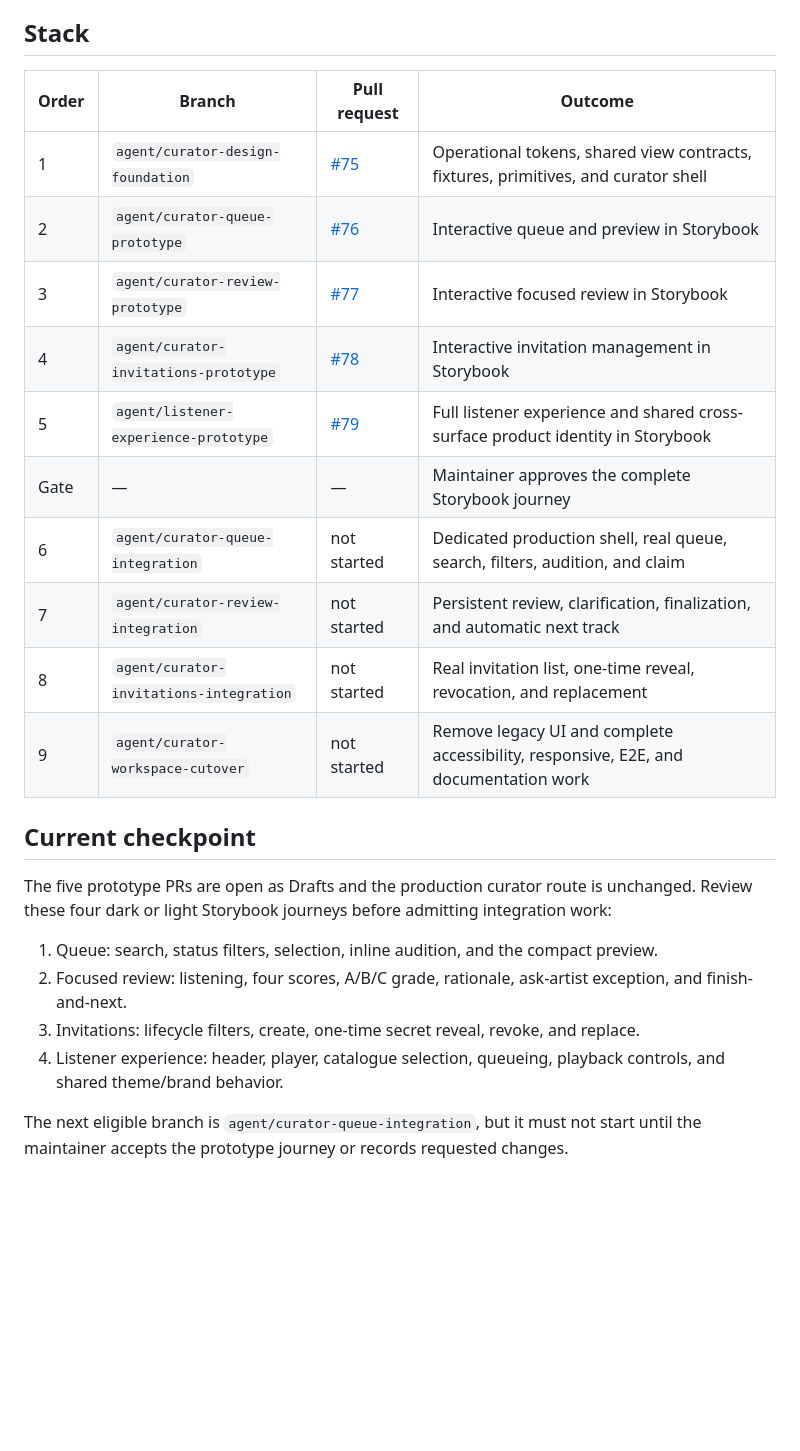
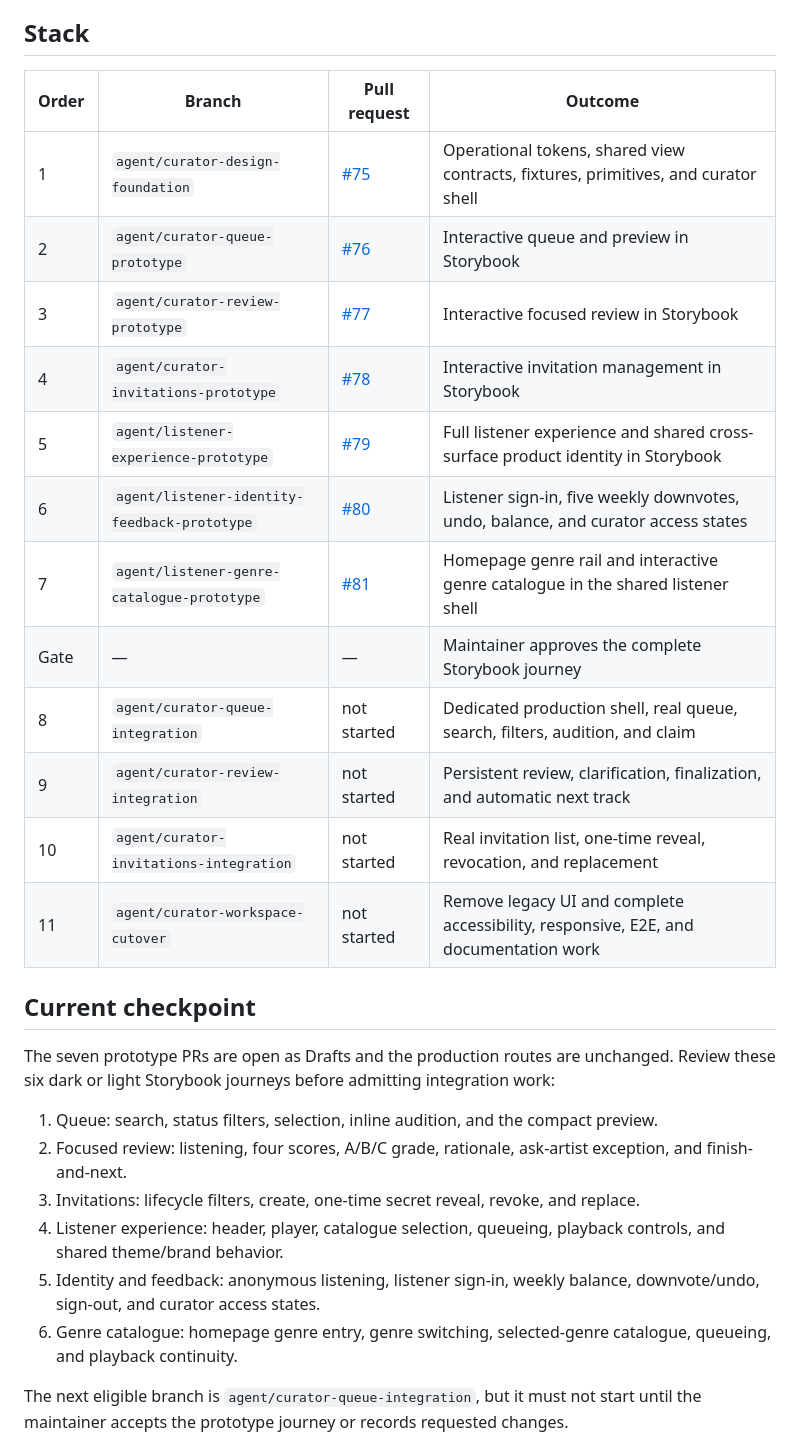
Before and after one commit to svdb-hotmail/sunstrucksynapse.com, a Markdown page: docs/curator-workspace-stack.md, the part around the change. Drawn GitHub-style; blank space fills up the shorter version.

Commit message:
docs: record listener participation contract

```diff
--- a/docs/curator-workspace-stack.md
+++ b/docs/curator-workspace-stack.md
@@ -13,27 +13,31 @@ The normal journey must not expose workflow-state controls. Exceptional actions
 
 ## Stack
 
-| Order | Branch                                  | Pull request                                                        | Outcome                                                                              |
-| ----- | --------------------------------------- | ------------------------------------------------------------------- | ------------------------------------------------------------------------------------ |
-| 1     | `agent/curator-design-foundation`       | [#75](https://github.com/svdb-hotmail/sunstrucksynapse.com/pull/75) | Operational tokens, shared view contracts, fixtures, primitives, and curator shell   |
-| 2     | `agent/curator-queue-prototype`         | [#76](https://github.com/svdb-hotmail/sunstrucksynapse.com/pull/76) | Interactive queue and preview in Storybook                                           |
-| 3     | `agent/curator-review-prototype`        | [#77](https://github.com/svdb-hotmail/sunstrucksynapse.com/pull/77) | Interactive focused review in Storybook                                              |
-| 4     | `agent/curator-invitations-prototype`   | [#78](https://github.com/svdb-hotmail/sunstrucksynapse.com/pull/78) | Interactive invitation management in Storybook                                       |
-| 5     | `agent/listener-experience-prototype`   | [#79](https://github.com/svdb-hotmail/sunstrucksynapse.com/pull/79) | Full listener experience and shared cross-surface product identity in Storybook      |
-| Gate  | —                                       | —                                                                   | Maintainer approves the complete Storybook journey                                   |
-| 6     | `agent/curator-queue-integration`       | not started                                                         | Dedicated production shell, real queue, search, filters, audition, and claim         |
-| 7     | `agent/curator-review-integration`      | not started                                                         | Persistent review, clarification, finalization, and automatic next track             |
-| 8     | `agent/curator-invitations-integration` | not started                                                         | Real invitation list, one-time reveal, revocation, and replacement                   |
-| 9     | `agent/curator-workspace-cutover`       | not started                                                         | Remove legacy UI and complete accessibility, responsive, E2E, and documentation work |
+| Order | Branch                                       | Pull request                                                        | Outcome                                                                              |
+| ----- | -------------------------------------------- | ------------------------------------------------------------------- | ------------------------------------------------------------------------------------ |
+| 1     | `agent/curator-design-foundation`            | [#75](https://github.com/svdb-hotmail/sunstrucksynapse.com/pull/75) | Operational tokens, shared view contracts, fixtures, primitives, and curator shell   |
+| 2     | `agent/curator-queue-prototype`              | [#76](https://github.com/svdb-hotmail/sunstrucksynapse.com/pull/76) | Interactive queue and preview in Storybook                                           |
+| 3     | `agent/curator-review-prototype`             | [#77](https://github.com/svdb-hotmail/sunstrucksynapse.com/pull/77) | Interactive focused review in Storybook                                              |
+| 4     | `agent/curator-invitations-prototype`        | [#78](https://github.com/svdb-hotmail/sunstrucksynapse.com/pull/78) | Interactive invitation management in Storybook                                       |
+| 5     | `agent/listener-experience-prototype`        | [#79](https://github.com/svdb-hotmail/sunstrucksynapse.com/pull/79) | Full listener experience and shared cross-surface product identity in Storybook      |
+| 6     | `agent/listener-identity-feedback-prototype` | [#80](https://github.com/svdb-hotmail/sunstrucksynapse.com/pull/80) | Listener sign-in, five weekly downvotes, undo, balance, and curator access states    |
+| 7     | `agent/listener-genre-catalogue-prototype`   | [#81](https://github.com/svdb-hotmail/sunstrucksynapse.com/pull/81) | Homepage genre rail and interactive genre catalogue in the shared listener shell     |
+| Gate  | —                                            | —                                                                   | Maintainer approves the complete Storybook journey                                   |
+| 8     | `agent/curator-queue-integration`            | not started                                                         | Dedicated production shell, real queue, search, filters, audition, and claim         |
+| 9     | `agent/curator-review-integration`           | not started                                                         | Persistent review, clarification, finalization, and automatic next track             |
+| 10    | `agent/curator-invitations-integration`      | not started                                                         | Real invitation list, one-time reveal, revocation, and replacement                   |
+| 11    | `agent/curator-workspace-cutover`            | not started                                                         | Remove legacy UI and complete accessibility, responsive, E2E, and documentation work |
 
 ## Current checkpoint
 
-The five prototype PRs are open as Drafts and the production curator route is unchanged. Review these four dark or light Storybook journeys before admitting integration work:
+The seven prototype PRs are open as Drafts and the production routes are unchanged. Review these six dark or light Storybook journeys before admitting integration work:
 
 1. Queue: search, status filters, selection, inline audition, and the compact preview.
 2. Focused review: listening, four scores, A/B/C grade, rationale, ask-artist exception, and finish-and-next.
 3. Invitations: lifecycle filters, create, one-time secret reveal, revoke, and replace.
 4. Listener experience: header, player, catalogue selection, queueing, playback controls, and shared theme/brand behavior.
+5. Identity and feedback: anonymous listening, listener sign-in, weekly balance, downvote/undo, sign-out, and curator access states.
+6. Genre catalogue: homepage genre entry, genre switching, selected-genre catalogue, queueing, and playback continuity.
 
 The next eligible branch is `agent/curator-queue-integration`, but it must not start until the maintainer accepts the prototype journey or records requested changes.
 
```
Also changed, not shown: docs/listener-participation.md (added, +41 -0 lines), docs/product-scope.md (+6 -1 lines).
